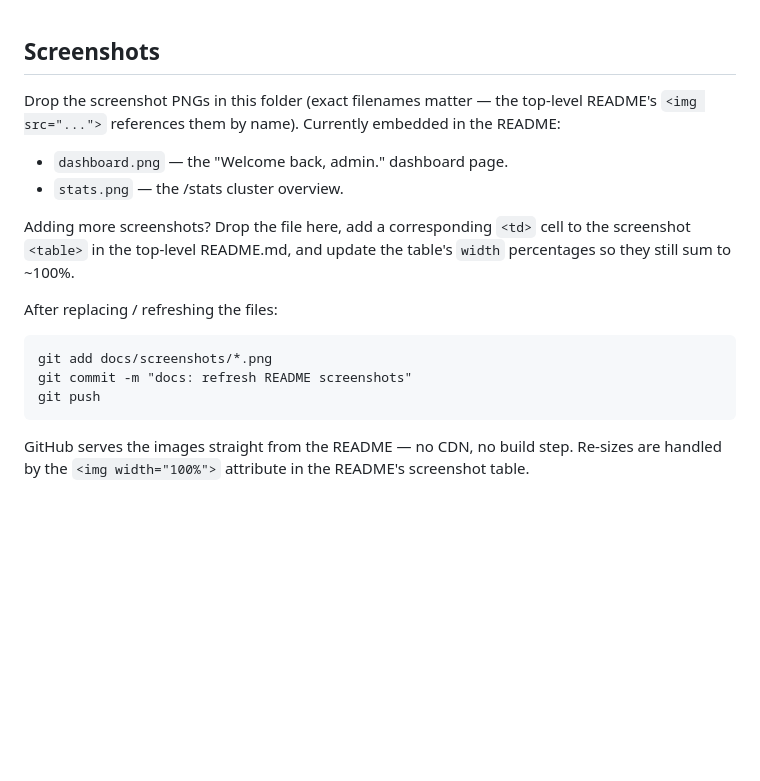
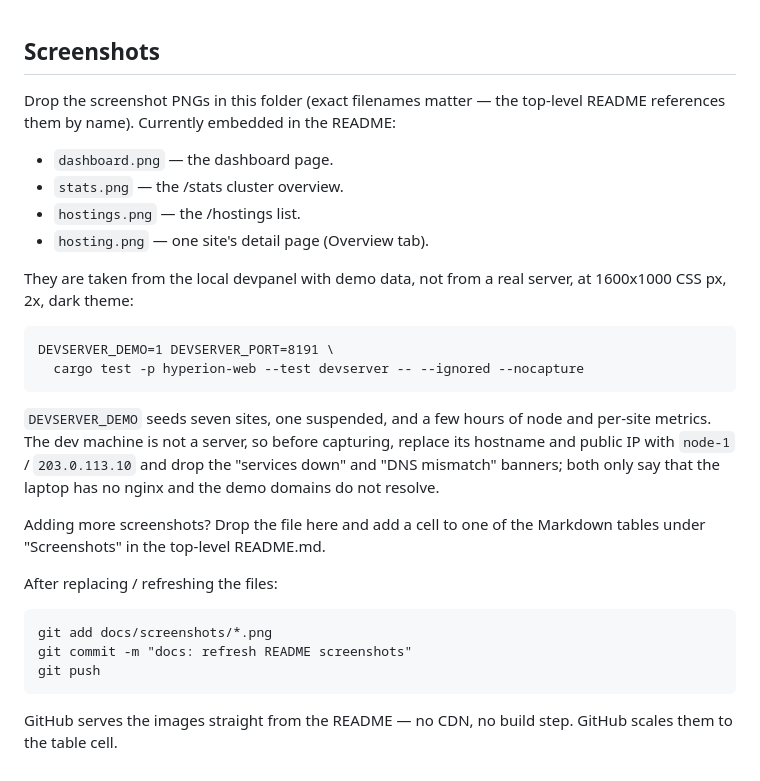
Before and after one commit to nechodom/hyperion, a Markdown page: docs/screenshots/README.md, the part around the change. Drawn GitHub-style; blank space fills up the shorter version.

````diff
--- a/docs/screenshots/README.md
+++ b/docs/screenshots/README.md
@@ -1,16 +1,30 @@
 ## Screenshots
 
 Drop the screenshot PNGs in this folder (exact filenames matter
-— the top-level README's `<img src="...">` references them by
+— the top-level README references them by
 name). Currently embedded in the README:
 
-- `dashboard.png` — the "Welcome back, admin." dashboard page.
-- `stats.png`    — the /stats cluster overview.
+- `dashboard.png` — the dashboard page.
+- `stats.png`     — the /stats cluster overview.
+- `hostings.png`  — the /hostings list.
+- `hosting.png`   — one site's detail page (Overview tab).
 
-Adding more screenshots? Drop the file here, add a corresponding
-`<td>` cell to the screenshot `<table>` in the top-level
-README.md, and update the table's `width` percentages so they
-still sum to ~100%.
+They are taken from the local devpanel with demo data, not from a real
+server, at 1600x1000 CSS px, 2x, dark theme:
+
+```
+DEVSERVER_DEMO=1 DEVSERVER_PORT=8191 \
+  cargo test -p hyperion-web --test devserver -- --ignored --nocapture
+```
+
+`DEVSERVER_DEMO` seeds seven sites, one suspended, and a few hours of node and per-site metrics. The dev
+machine is not a server, so before capturing, replace its hostname and public
+IP with `node-1` / `203.0.113.10` and drop the "services down" and "DNS
+mismatch" banners; both only say that the laptop has no nginx and the demo
+domains do not resolve.
+
+Adding more screenshots? Drop the file here and add a cell to one of the
+Markdown tables under "Screenshots" in the top-level README.md.
 
 After replacing / refreshing the files:
 
@@ -21,5 +35,4 @@ git push
 ```
 
 GitHub serves the images straight from the README — no CDN, no
-build step. Re-sizes are handled by the `<img width="100%">`
-attribute in the README's screenshot table.
+build step. GitHub scales them to the table cell.
````
Also changed, not shown: README.md (+6 -1 lines), docs/screenshots/dashboard.png, docs/screenshots/hosting.png (added), docs/screenshots/hostings.png (added), docs/screenshots/stats.png, 3 other files.
